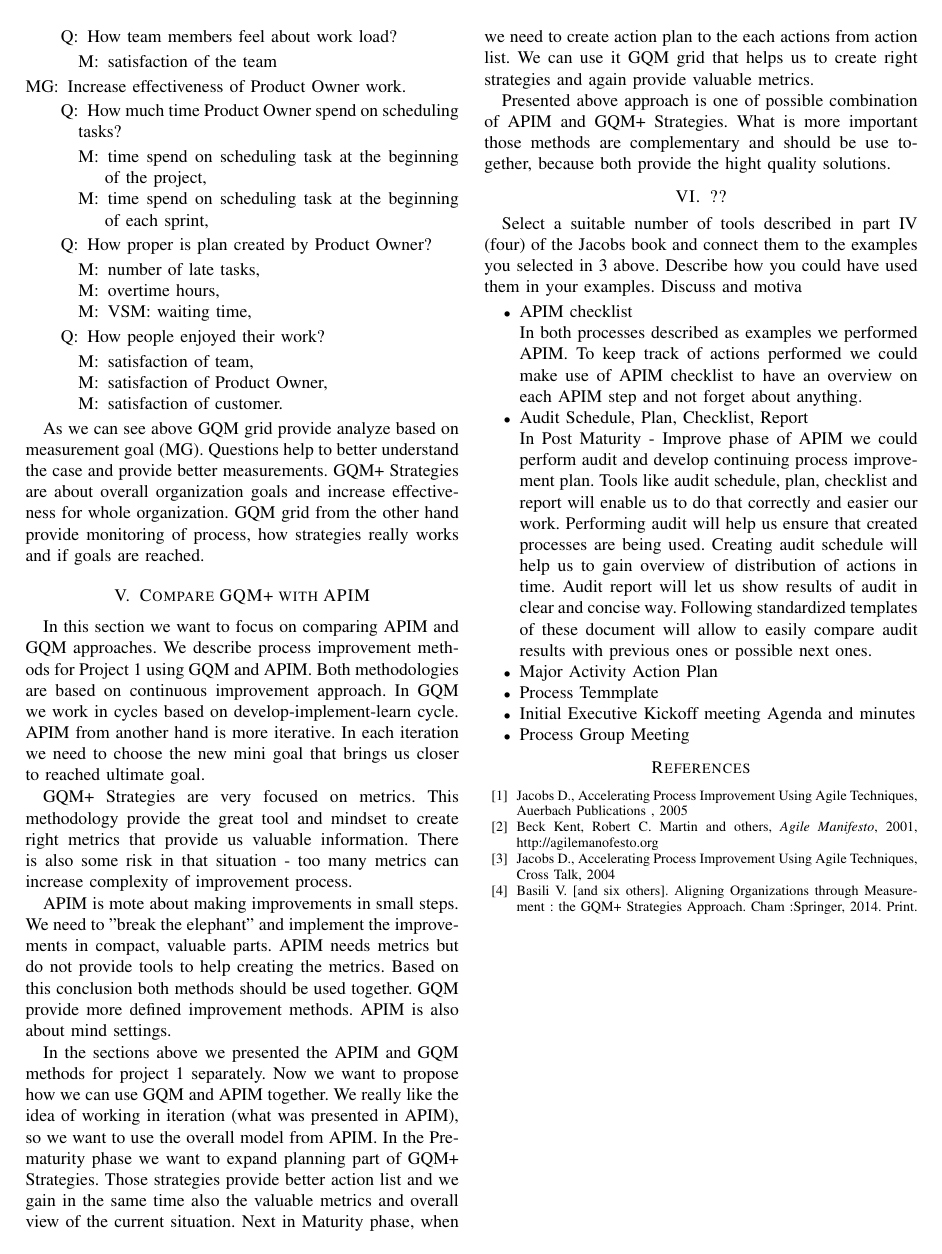
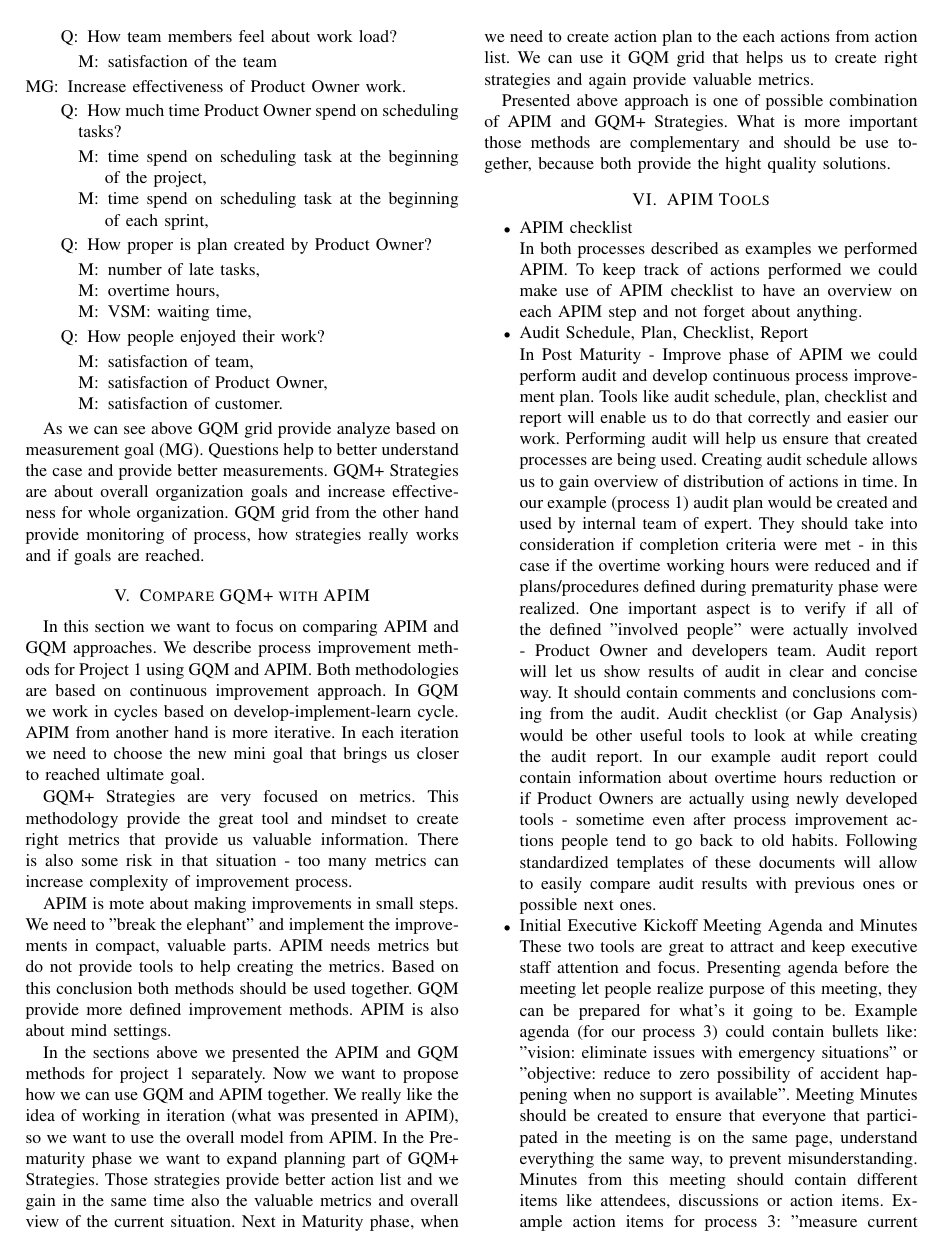
Before and after one commit to paulinarussak/apim, a LaTeX paper (main.tex, which reads tools.tex): page 6 of 6 before the commit and page 6 of 7 after it. Compiled offline with pdfLaTeX.

Commit message:
new tools

```diff
--- a/tools.tex
+++ b/tools.tex
@@ -1,6 +1,5 @@
 
-\section{??}
-Select a suitable number of tools described in part IV (four) of the Jacobs book and connect them to the examples you selected in 3 above. Describe how you could have used them in your examples. Discuss and motiva
+\section{APIM Tools}
 
 \begin{itemize}
 \item APIM checklist
@@ -9,10 +8,11 @@ Select a suitable number of tools described in part IV (four) of the Jacobs book
 
 \item Audit Schedule, Plan, Checklist, Report
 
-	In Post Maturity - Improve phase of APIM we could perform audit and develop continuing process improvement plan. Tools like audit schedule, plan, checklist and report will enable us to do that correctly and easier our work. Performing audit will help us ensure that created processes are being used. Creating audit schedule will help us to gain overview of distribution of actions in time. Audit report will let us show results of audit in clear and concise way. Following standardized templates of these document will allow to easily compare audit results with previous ones or possible next ones.
+	In Post Maturity - Improve phase of APIM we could perform audit and develop continuous process improvement plan. Tools like audit schedule, plan, checklist and report will enable us to do that correctly and easier our work. Performing audit will help us ensure that created processes are being used. Creating audit schedule allows us to gain overview of distribution of actions in time. In our example (process 1) audit plan would be created and used by internal team of expert. They should take into consideration if completion criteria were met - in this case if the overtime working hours were reduced and if plans/procedures defined during prematurity phase were realized. One important aspect is to verify if all of the defined "involved people" were actually involved - Product Owner and developers team. Audit report will let us show results of audit in clear and concise way. It should contain comments and conclusions coming from the audit. Audit checklist (or Gap Analysis) would be other useful tools to look at while creating the audit report. In our example audit report could contain information about overtime hours reduction or if Product Owners are actually using newly developed tools - sometime even after process improvement actions people tend to go back to old habits. Following standardized templates of these documents will allow to easily compare audit results with previous ones or possible next ones.
 
-\item Major Activity Action Plan
-\item Process Temmplate
-\item Initial Executive Kickoff meeting Agenda and minutes
+\item Initial Executive Kickoff Meeting Agenda and Minutes
+
+	These two tools are great to attract and keep executive staff attention and focus. Presenting agenda before the meeting let people realize purpose of this meeting, they can be prepared for what's it going to be. Example agenda (for our process 3) could contain bullets like: "vision: eliminate issues with emergency situations" or "objective: reduce to zero possibility of accident happening when no support is available". Meeting Minutes should be created to ensure that everyone that participated in the meeting is on the same page, understand everything the same way, to prevent misunderstanding. Minutes from this meeting should contain different items like attendees, discussions or action items. Example action items for process 3: "measure current time when projects lack support" or "spread knowledge about projects across team". Both of these documents should be kept as short and as simple as possible - the shortest the documents the more probable someone actually reads them.
+
 \item Process Group Meeting
 \end{itemize}
```
